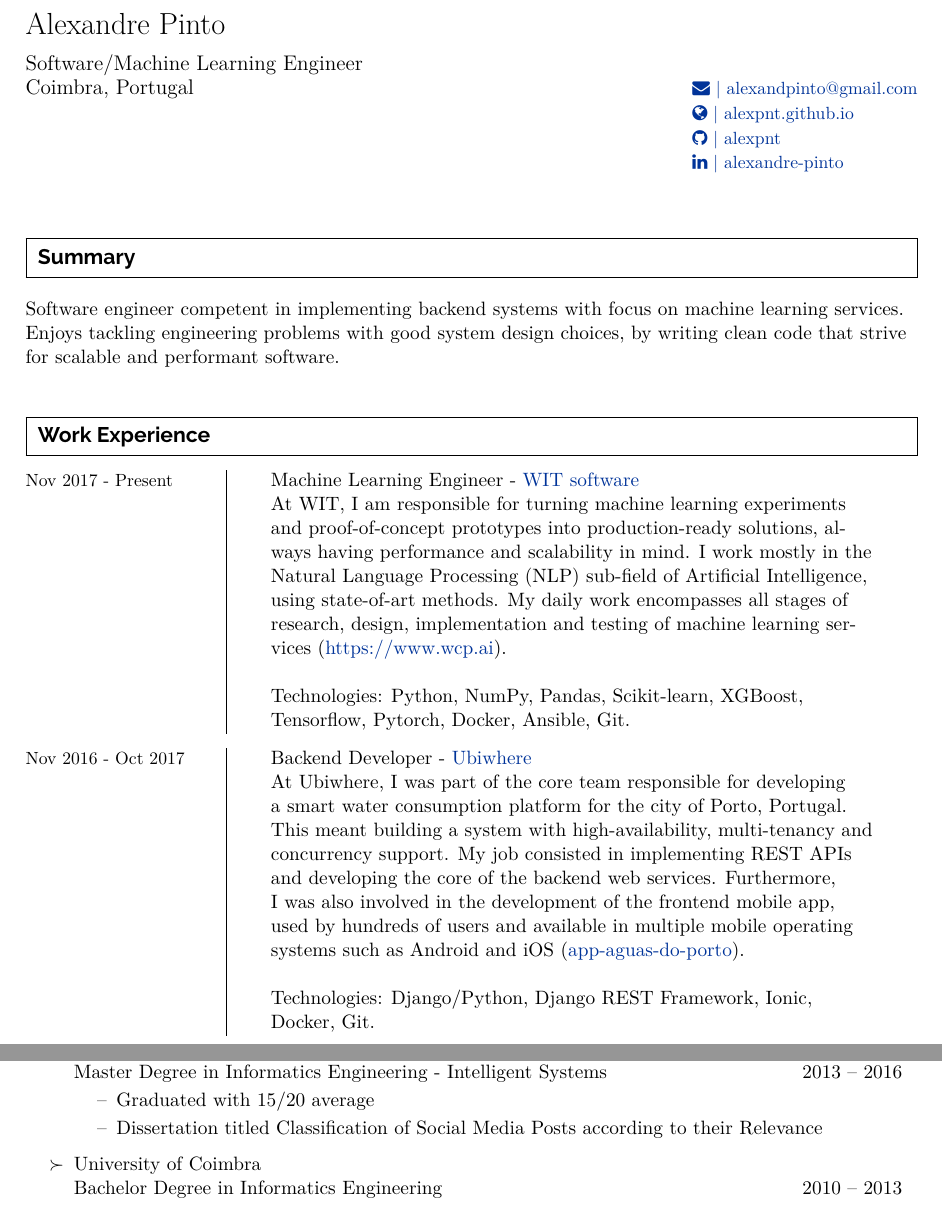
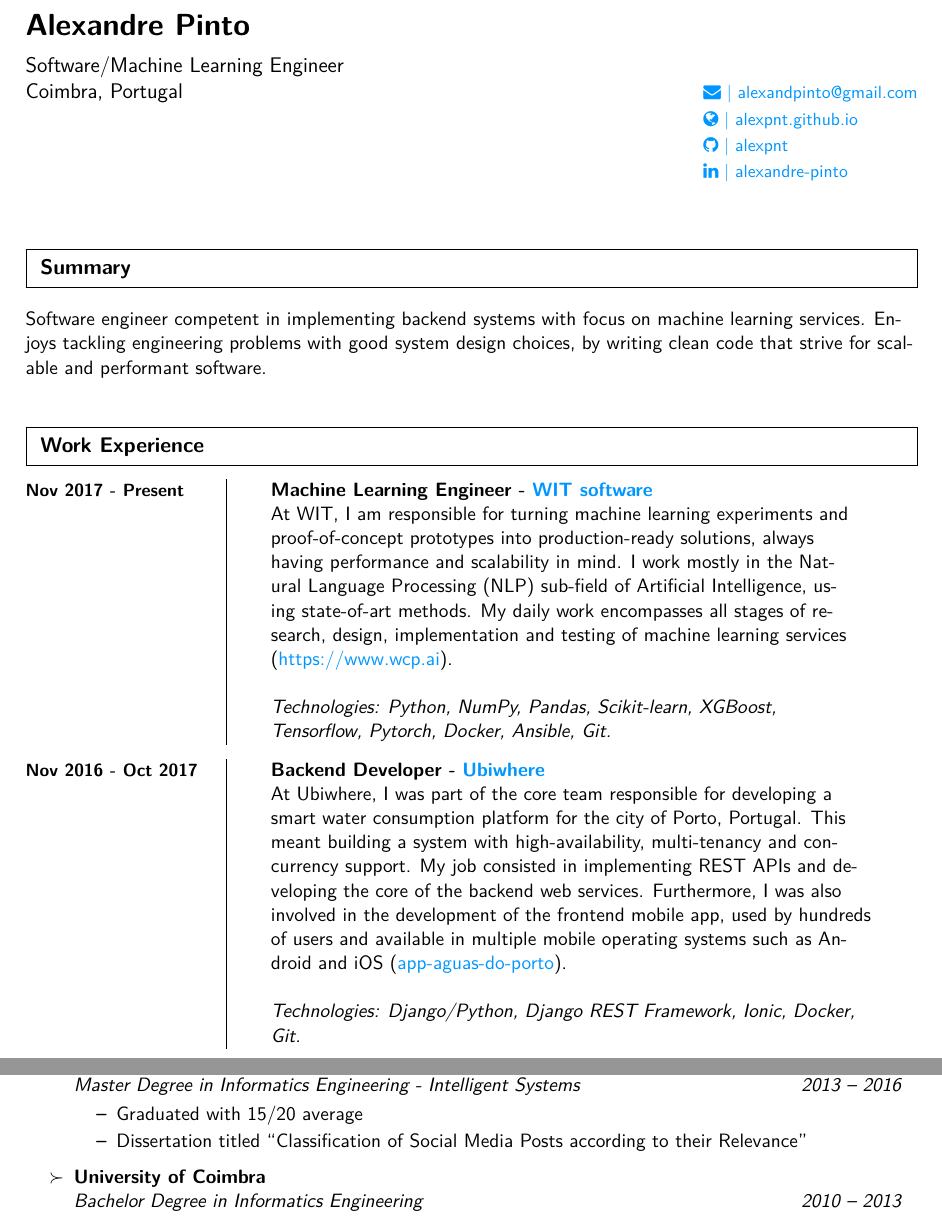
Before and after one commit to AlexPnt/curriculum-vitae, a LaTeX CV (alexandre-pinto-cv.tex): two parts of pages 1 and 2 of 4, joined at a grey line, cut so that both start at the same text. Compiled offline with XeLaTeX; a LaTeX package or settings file that is missing is left out.

Commit message:
update cv

```diff
--- a/alexandre-pinto-cv.tex
+++ b/alexandre-pinto-cv.tex
@@ -38,6 +47,7 @@
 \setlength{\outerbordwidth}{3pt}  % Width of border outside of title bars
 \definecolor{shadecolor}{gray}{1}  % Outer background color of title bars (0 = black, 1 = white)
 \definecolor{shadecolorB}{gray}{1}  % Inner background color of title bars
+\definecolor{babyblue}{RGB}{0,150,255}
 
 
 %-----------------------------------------------------------
@@ -70,7 +80,7 @@
   }\vspace{-5pt}
 }
 
-\newcommand{\colorhref}[3][blue]{\href{#2}{\color{#1}{#3}}}%
+\newcommand{\colorhref}[3][babyblue]{\href{#2}{\color{#1}{#3}}}%
 
 % the next four commands allow for the \ressubheading environment to be 1, 2, 3, or 4 subrows, depending on which command you use. This is admittedly hack-ish, and should probably be replaced by a single more flexible command (with optional arguments) in the future
 \newcommand{\ressubheading}[4]{
@@ -131,10 +141,10 @@ Software/Machine Learning Engineer \\
 Coimbra, Portugal&
 
 
-\href{alexandpinto@gmail.com}{\small \faEnvelope{} | alexandpinto@gmail.com}\\
-& \href{https://alexpnt.github.io}{\small \faGlobe{} | alexpnt.github.io}\\
- & \href{https://github.com/alexpnt}{\small \faGithub{} | alexpnt}\\
- &  \href{https://www.linkedin.com/in/alexandre-pinto}{\small \faLinkedin{} | alexandre-pinto}\\
+\colorhref{alexandpinto@gmail.com}{\small \faEnvelope{} | alexandpinto@gmail.com}\\
+& \colorhref{https://alexpnt.github.io}{\small \faGlobe{} | alexpnt.github.io}\\
+ & \colorhref{https://github.com/alexpnt}{\small \faGithub{} | alexpnt}\\
+ &  \colorhref{https://www.linkedin.com/in/alexandre-pinto}{\small \faLinkedin{} | alexandre-pinto}\\
 \\
 \end{tabular*}}
 \\
@@ -153,8 +163,8 @@ Enjoys tackling engineering problems with good system design choices, by writing
 %%%%%%%%%%%%%%%%%%%%%%%%%%%%%%
 %
 \begin{ftabular}{p{4cm}|p{12cm}}
-\textsc{\small{Nov 2017 - Present}} & \textbf{Machine Learning Engineer -} \textbf{\href{https://www.wit-software.com/}{WIT software}} \\
-& At WIT, I am responsible for turning machine learning experiments and proof-of-concept prototypes into production-ready solutions, always having performance and scalability in mind. I work mostly in the Natural Language Processing (NLP) sub-field of Artificial Intelligence, using state-of-art methods. My daily work encompasses all stages of research, design, implementation and testing of machine learning services (\href{https://www.wcp.ai}{https://www.wcp.ai}).\\\\
+\textbf{\small{Nov 2017 - Present}} & \textbf{Machine Learning Engineer -} \textbf{\colorhref{https://www.wit-software.com/}{WIT software}} \\
+& At WIT, I am responsible for turning machine learning experiments and proof-of-concept prototypes into production-ready solutions, always having performance and scalability in mind. I work mostly in the Natural Language Processing (NLP) sub-field of Artificial Intelligence, using state-of-art methods. My daily work encompasses all stages of research, design, implementation and testing of machine learning services (\colorhref{https://www.wcp.ai}{https://www.wcp.ai}).\\\\
  & \textit{Technologies: Python, NumPy, Pandas, Scikit-learn, XGBoost, \hfill \break Tensorflow, Pytorch,  Docker, Ansible, Git.} \\
 
 
@@ -163,8 +173,8 @@ Enjoys tackling engineering problems with good system design choices, by writing
 \vspace{0.25cm}
 
 \begin{ftabular}{p{4cm}|p{12cm}}
-\textsc{\small{Nov 2016 - Oct 2017}} & \textbf{Backend Developer -} \textbf{\href{http://www.ubiwhere.com/en/}{Ubiwhere}} \\
- & At Ubiwhere, I was part of the core team responsible for developing a smart water consumption platform for the city of Porto, Portugal. This meant building a system with high-availability, multi-tenancy and concurrency support. My job consisted in implementing REST APIs and developing the core of the backend web services. Furthermore, I was also involved in the development of the frontend mobile app, used by hundreds of users and available in multiple mobile operating systems such as Android and iOS (\href{https://www.ubiwhere.com/en/case-studies/smart-cities/app-aguas-do-porto}{app-aguas-do-porto}).  \\\\
+\textbf{\small{Nov 2016 - Oct 2017}} & \textbf{Backend Developer -} \textbf{\colorhref{http://www.ubiwhere.com/en/}{Ubiwhere}} \\
+ & At Ubiwhere, I was part of the core team responsible for developing a smart water consumption platform for the city of Porto, Portugal. This meant building a system with high-availability, multi-tenancy and concurrency support. My job consisted in implementing REST APIs and developing the core of the backend web services. Furthermore, I was also involved in the development of the frontend mobile app, used by hundreds of users and available in multiple mobile operating systems such as Android and iOS (\colorhref{https://www.ubiwhere.com/en/case-studies/smart-cities/app-aguas-do-porto}{app-aguas-do-porto}).  \\\\
  & \textit{Technologies: Django/Python, Django REST Framework, Ionic, Docker, Git.} \\
 
 \end{ftabular}
```
Also changed, not shown: alexandre-pinto-cv.pdf, alexandre-pinto-cv.tex (19 more changed lines).
